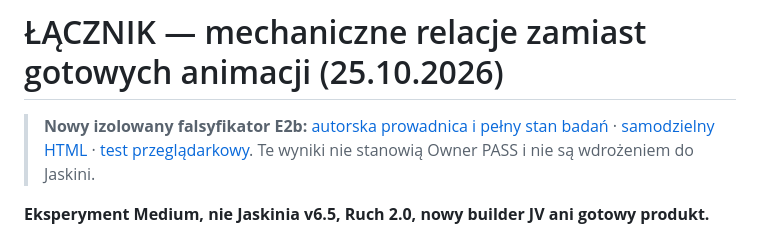
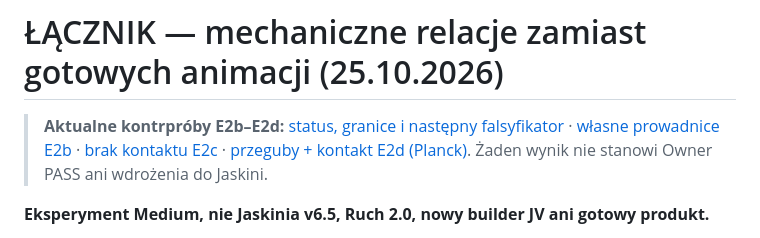
Before and after one commit to Jozzpoly/Shared-Work-Medium-Lab, a Markdown page: experiments/relational-linkage-2026-10-25/README.md, the part around the change. Drawn GitHub-style.

Commit message:
docs(medium): recover E2b–E2d from one existing re-entry

```diff
--- a/experiments/relational-linkage-2026-10-25/README.md
+++ b/experiments/relational-linkage-2026-10-25/README.md
@@ -1,6 +1,6 @@
 # ŁĄCZNIK — mechaniczne relacje zamiast gotowych animacji (25.10.2026)
 
-> **Nowy izolowany falsyfikator E2b:** [autorska prowadnica i pełny stan badań](E2B_STATUS.md) · [samodzielny HTML](authorable-rails.html) · [test przeglądarkowy](browser-selftest.html). Te wyniki nie stanowią Owner PASS i nie są wdrożeniem do Jaskini.
+> **Aktualne kontrpróby E2b–E2d:** [status, granice i następny falsyfikator](E2B_STATUS.md) · [własne prowadnice E2b](authorable-rails.html) · [brak kontaktu E2c](contact-ablation.html) · [przeguby + kontakt E2d (Planck)](planck-joint-contact-probe.html). Żaden wynik nie stanowi Owner PASS ani wdrożenia do Jaskini.
 
 **Eksperyment Medium, nie Jaskinia v6.5, Ruch 2.0, nowy builder JV ani gotowy produkt.**
 
```
